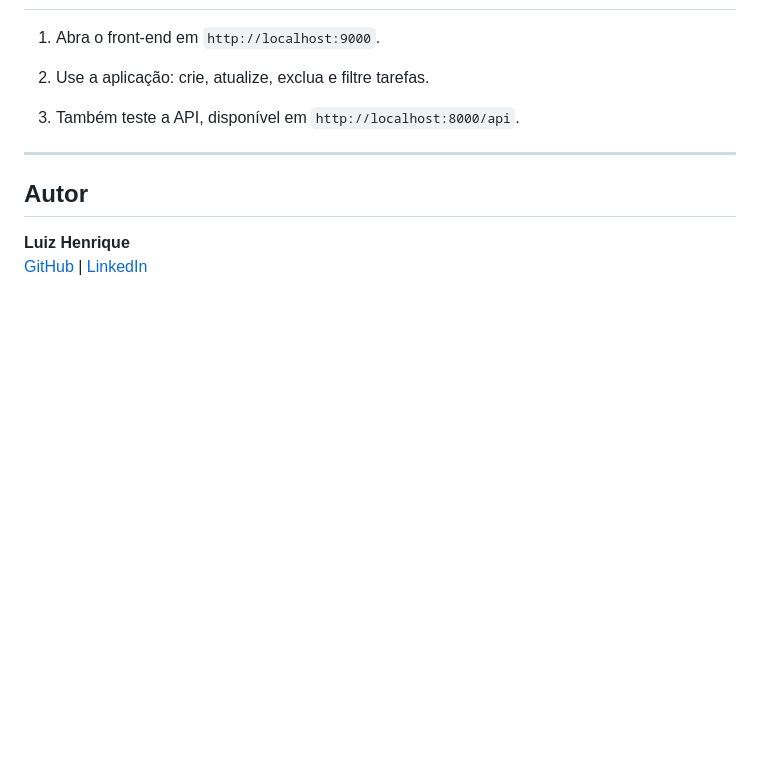
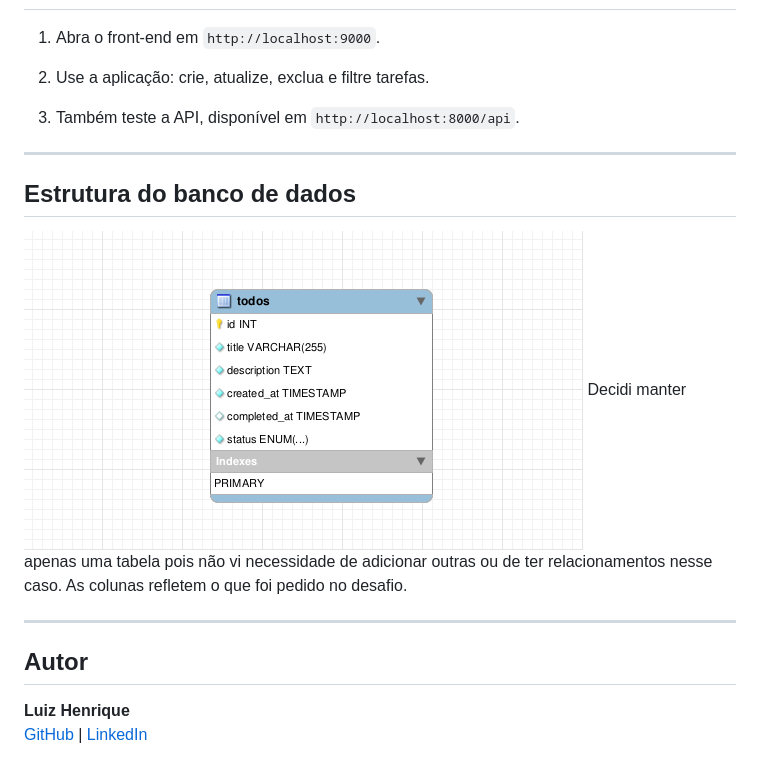
Before and after one commit to luizhf42/todo-app-softpar, a Markdown page: README.md, the part around the change. Rendered like a GitHub page; pictures changed too: db-diagram.png (added); blank space fills up the shorter version.

Commit message:
docs: add db diagram

```diff
--- a/README.md
+++ b/README.md
@@ -132,6 +132,11 @@ O servidor será aberto em `http://localhost:9000`.
 
 ---
 
+## Estrutura do banco de dados
+![](./db-diagram.png)
+Decidi manter apenas uma tabela pois não vi necessidade de adicionar outras ou de ter relacionamentos nesse caso. As colunas refletem o que foi pedido no desafio.
+
+---
 ## Autor
 
 **Luiz Henrique**
```
